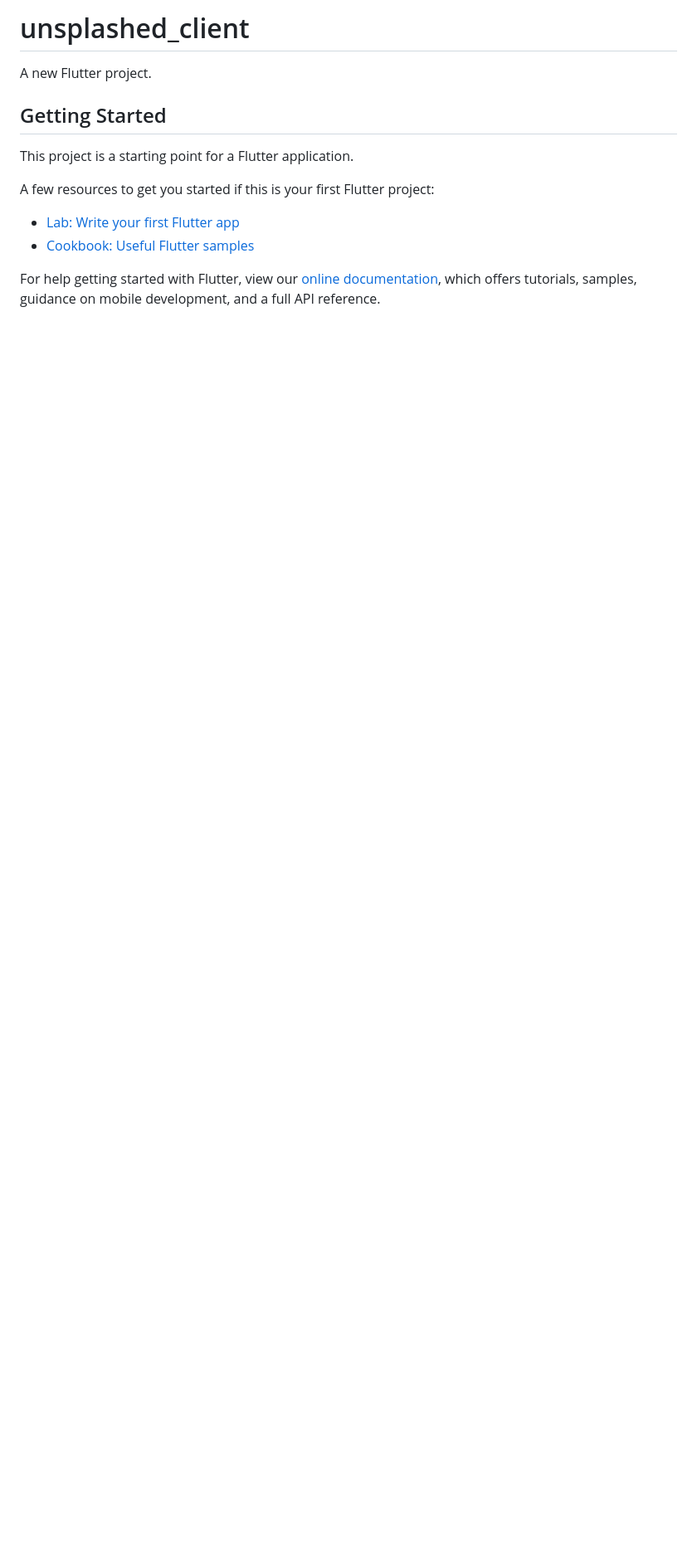
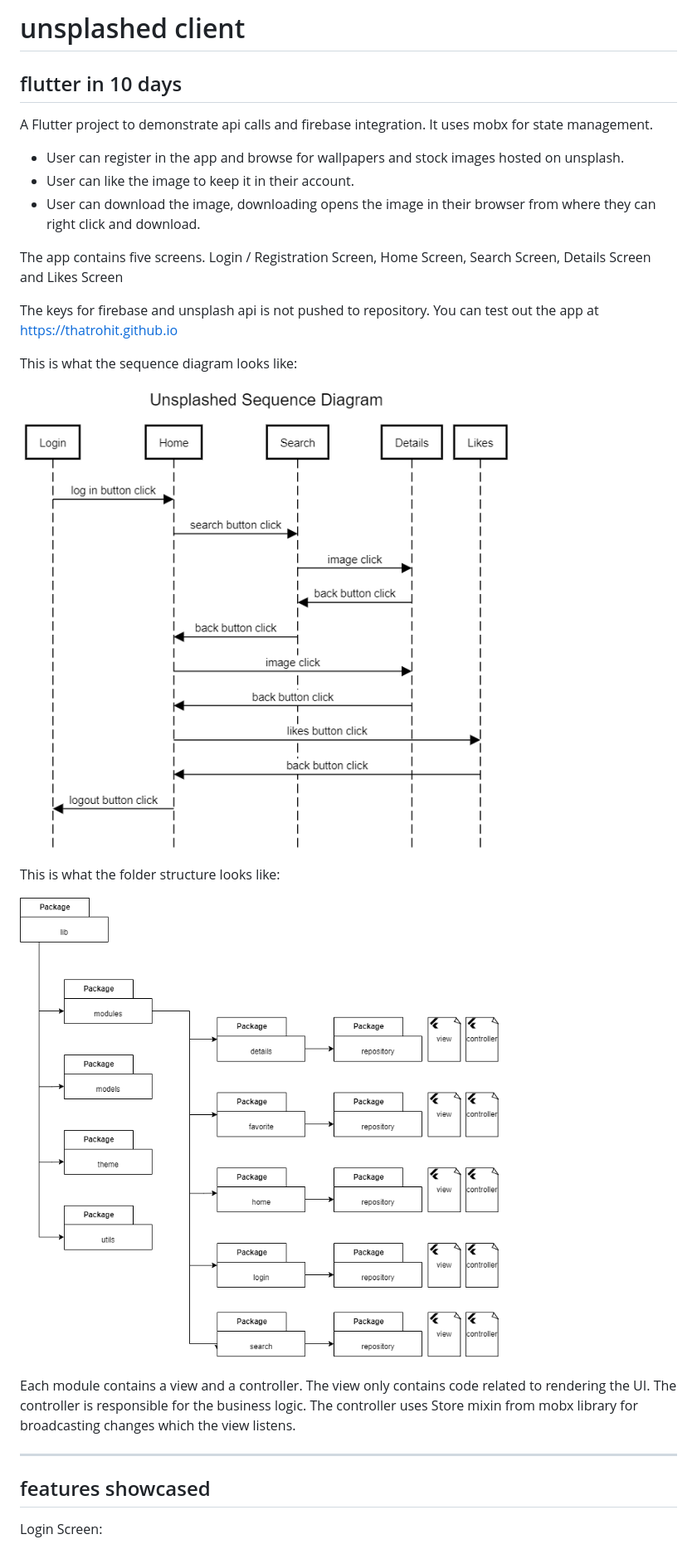
Before and after one commit to thatrohit/unsplashedclient, a Markdown page: README.md, the part around the change printed below. Shown: that part at 83% size. Drawn GitHub-style; pictures changed too: assets/unsplashed-folder_structure.drawio.png (added), assets/unsplashed_sequence.png (added); blank space fills up the shorter version.

```diff
--- a/README.md
+++ b/README.md
@@ -1,16 +1,32 @@
-# unsplashed_client
+# unsplashed client
 
-A new Flutter project.
+## flutter in 10 days
+A Flutter project to demonstrate api calls and firebase integration. It uses mobx for state management.
+- User can register in the app and browse for wallpapers and stock images hosted on unsplash.
+- User can like the image to keep it in their account.
+- User can download the image, downloading opens the image in their browser from where they can right click and download.
 
-## Getting Started
+The app contains five screens.
+Login / Registration Screen, Home Screen, Search Screen, Details Screen and Likes Screen
 
-This project is a starting point for a Flutter application.
+The keys for firebase and unsplash api is not pushed to repository. You can test out the app at https://thatrohit.github.io
 
-A few resources to get you started if this is your first Flutter project:
 
-- [Lab: Write your first Flutter app](https://flutter.dev/docs/get-started/codelab)
-- [Cookbook: Useful Flutter samples](https://flutter.dev/docs/cookbook)
+This is what the sequence diagram looks like:
 
-For help getting started with Flutter, view our
-[online documentation](https://flutter.dev/docs), which offers tutorials,
-samples, guidance on mobile development, and a full API reference.
+![alt text](assets/unsplashed_sequence.png)
+
+
+
+This is what the folder structure looks like:
+
+![alt text](assets/unsplashed-folder_structure.drawio.png)
+
+Each module contains a view and a controller.
+The view only contains code related to rendering the UI.
+The controller is responsible for the business logic.
+The controller uses Store mixin from mobx library for broadcasting changes which the view listens.
+****
+## features showcased
+Login Screen:
+
```
Also changed, not shown: other parts of README.md (+23 -0 lines), 2 other files.
